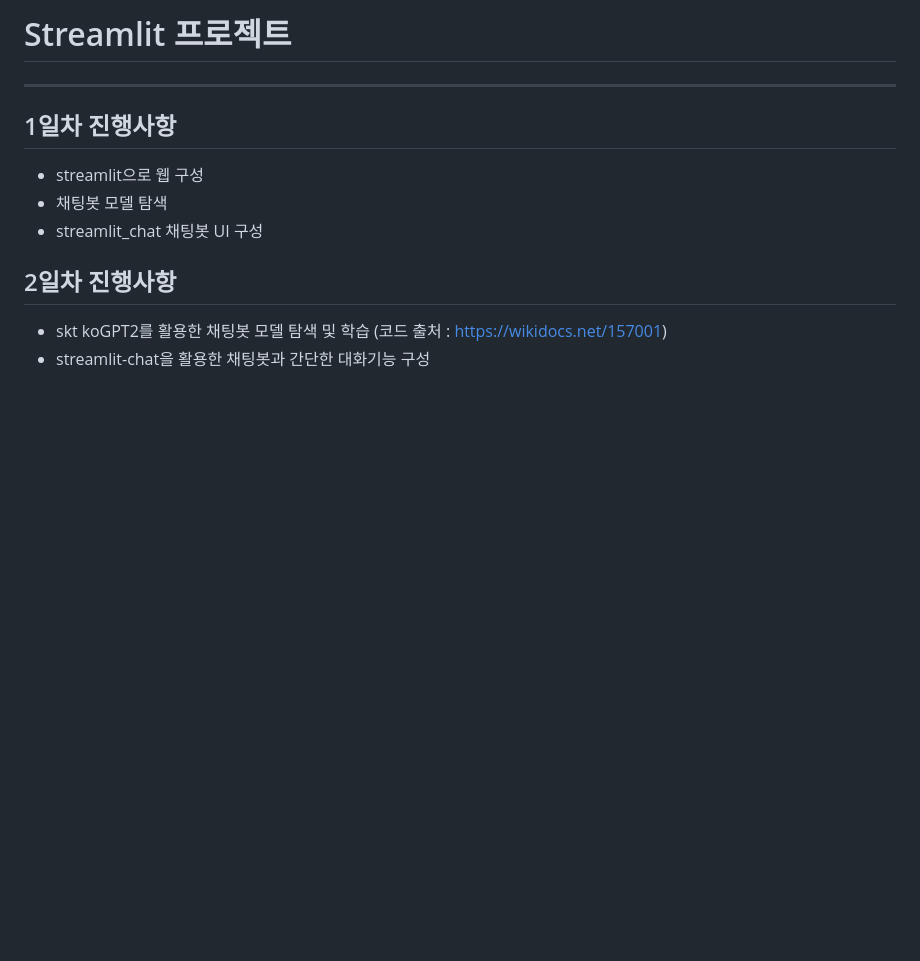
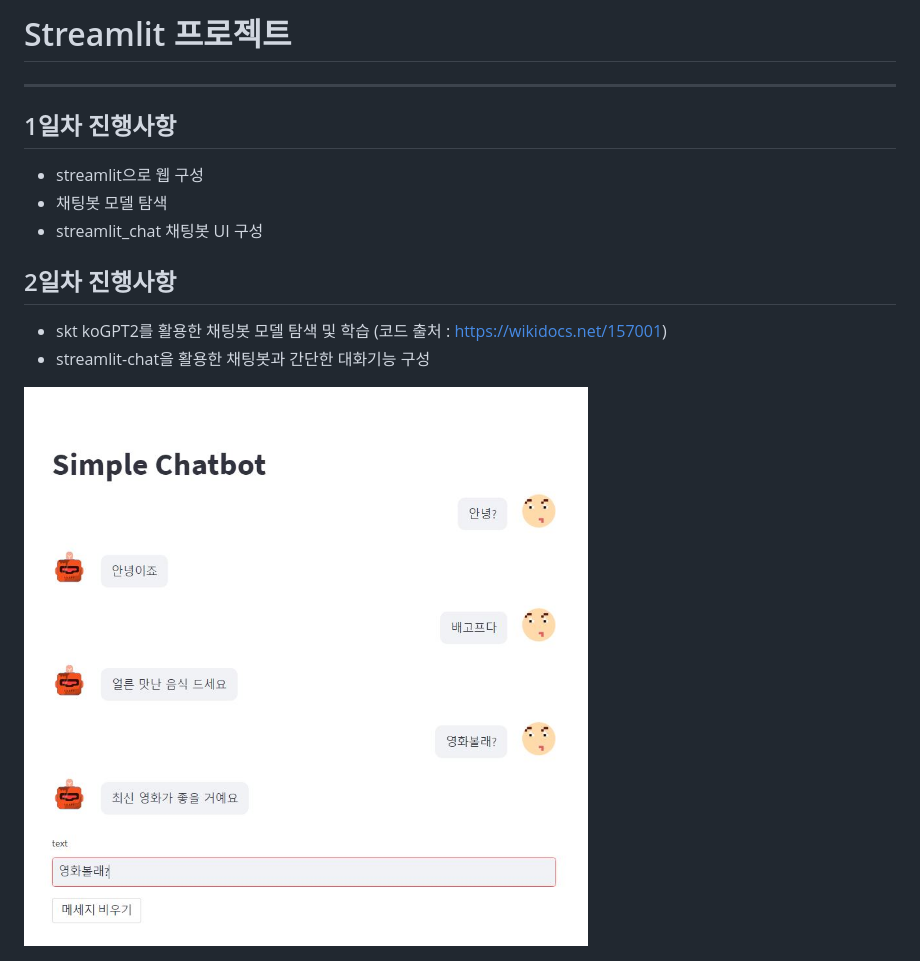
Before and after one commit to health-care-SW/daily_pj, a Markdown page: 김지훈/README.md, the part around the change. Rendered like a GitHub page; pictures changed too: 김지훈/chatbot.JPG (added); blank space fills up the shorter version.

```diff
--- a/김지훈/README.md
+++ b/김지훈/README.md
@@ -10,4 +10,4 @@
 ## 2일차 진행사항
 - skt koGPT2를 활용한 채팅봇 모델 탐색 및 학습 (코드 출처 : https://wikidocs.net/157001)
 - streamlit-chat을 활용한 채팅봇과 간단한 대화기능 구성
--
+<img src="./chatbot.JPG">
```
